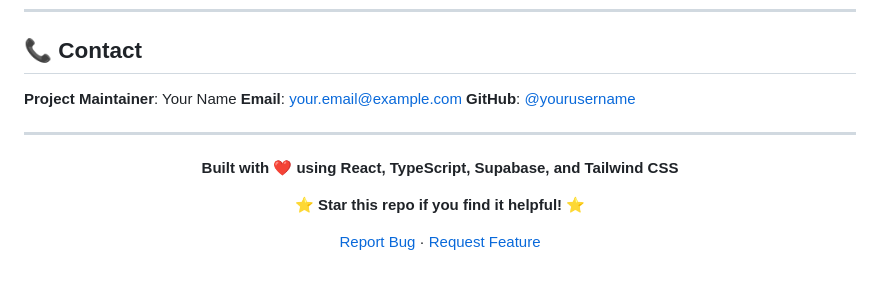
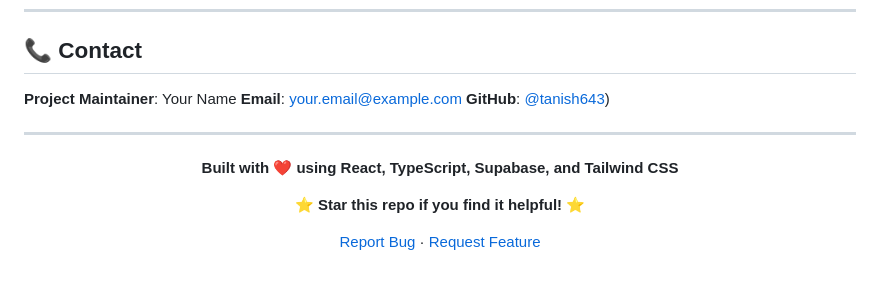
Before and after one commit to tanish643/BookVerse, a Markdown page: README.md, the part around one of its changes. GitHub-like rendering.

Commit message:
Update contact information in README.md

```diff
--- a/README.md
+++ b/README.md
@@ -1475,7 +1475,7 @@ Future enhancements:
 
 **Project Maintainer**: Your Name
 **Email**: your.email@example.com
-**GitHub**: [@yourusername](https://github.com/yourusername)
+**GitHub**: [@tanish643](https://github.com/tanish643))
 
 ---
 
```
Also changed, not shown: other parts of README.md (+1 -1 lines).
